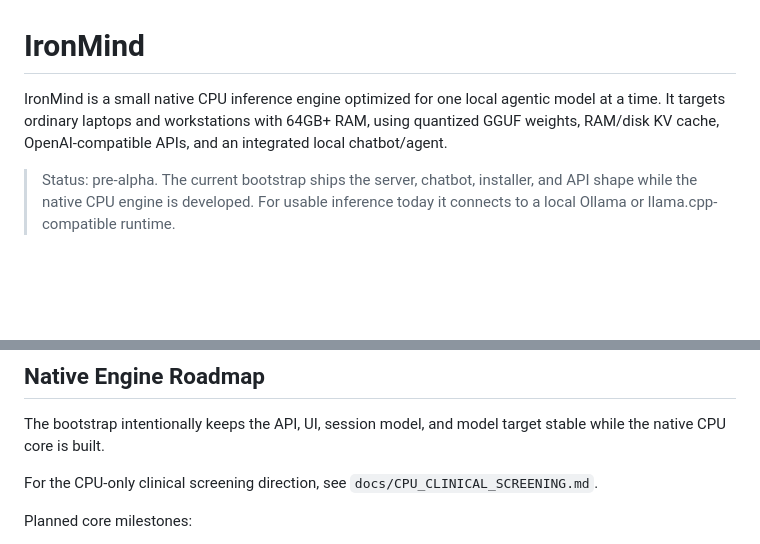
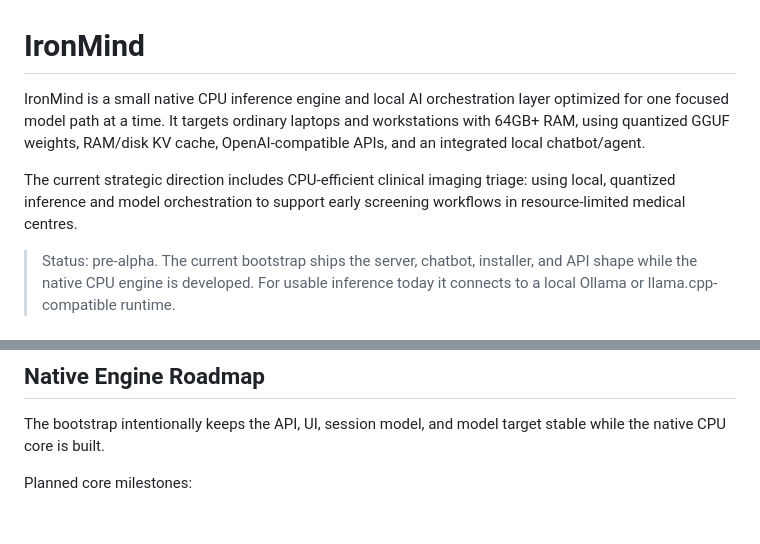
Before and after one commit to mikeminer/IronMind, a Markdown page: README.md, 2 parts joined by grey strips. Drawn GitHub-style; blank space fills up the shorter version.

```diff
--- a/README.md
+++ b/README.md
@@ -1,6 +1,8 @@
 # IronMind
 
-IronMind is a small native CPU inference engine optimized for one local agentic model at a time. It targets ordinary laptops and workstations with 64GB+ RAM, using quantized GGUF weights, RAM/disk KV cache, OpenAI-compatible APIs, and an integrated local chatbot/agent.
+IronMind is a small native CPU inference engine and local AI orchestration layer optimized for one focused model path at a time. It targets ordinary laptops and workstations with 64GB+ RAM, using quantized GGUF weights, RAM/disk KV cache, OpenAI-compatible APIs, and an integrated local chatbot/agent.
+
+The current strategic direction includes CPU-efficient clinical imaging triage: using local, quantized inference and model orchestration to support early screening workflows in resource-limited medical centres.
 
 > Status: pre-alpha. The current bootstrap ships the server, chatbot, installer, and API shape while the native CPU engine is developed. For usable inference today it connects to a local Ollama or llama.cpp-compatible runtime.
 
@@ -111,8 +162,6 @@ curl http://127.0.0.1:4141/v1/chat/completions `
 
 The bootstrap intentionally keeps the API, UI, session model, and model target stable while the native CPU core is built.
 
-For the CPU-only clinical screening direction, see `docs/CPU_CLINICAL_SCREENING.md`.
-
 Planned core milestones:
 
 1. GGUF metadata reader for the selected target model. Implemented as `ironmind inspect` and native `ironmind-inspect`.
```
Also changed, not shown: other parts of README.md (+49 -0 lines).
